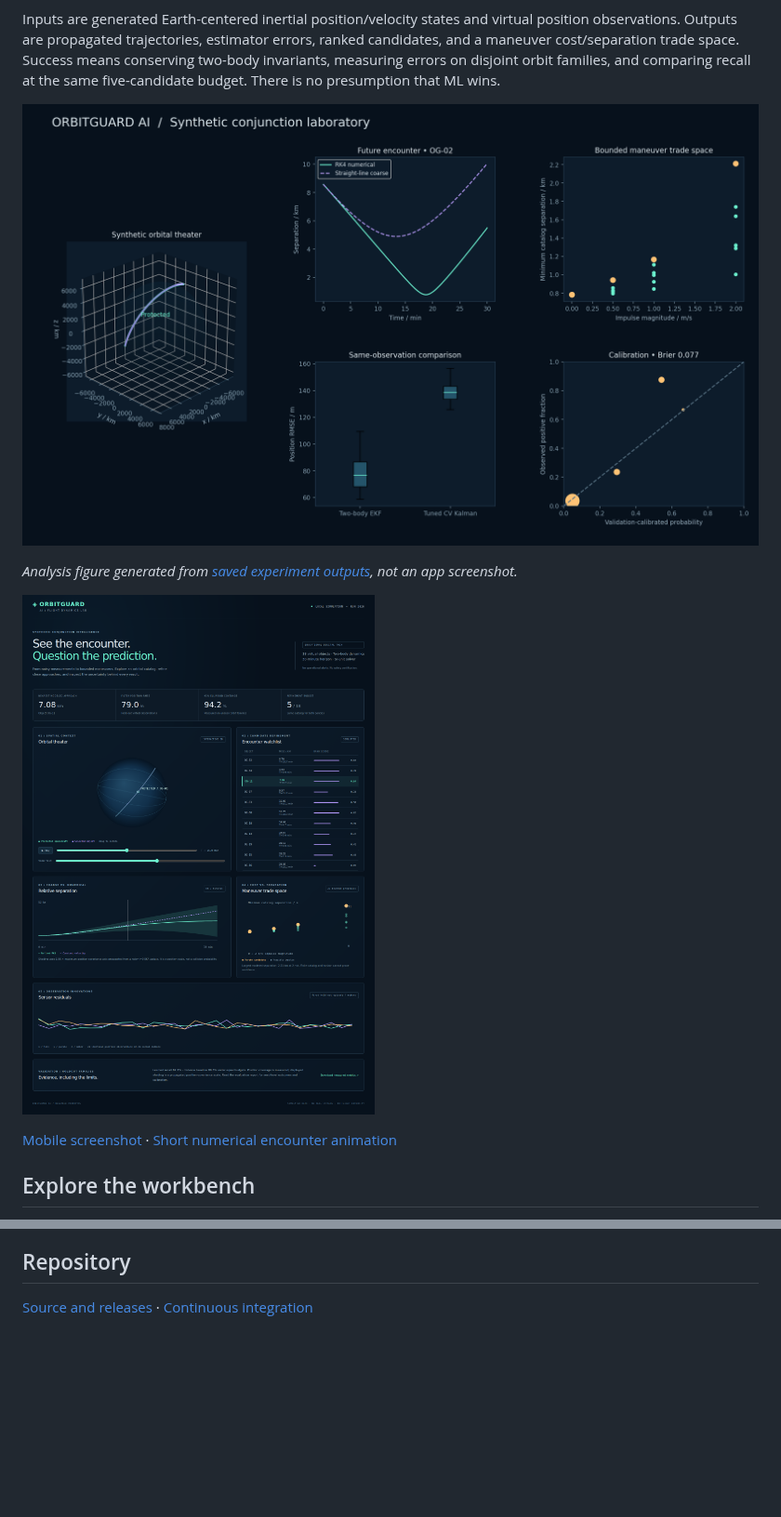
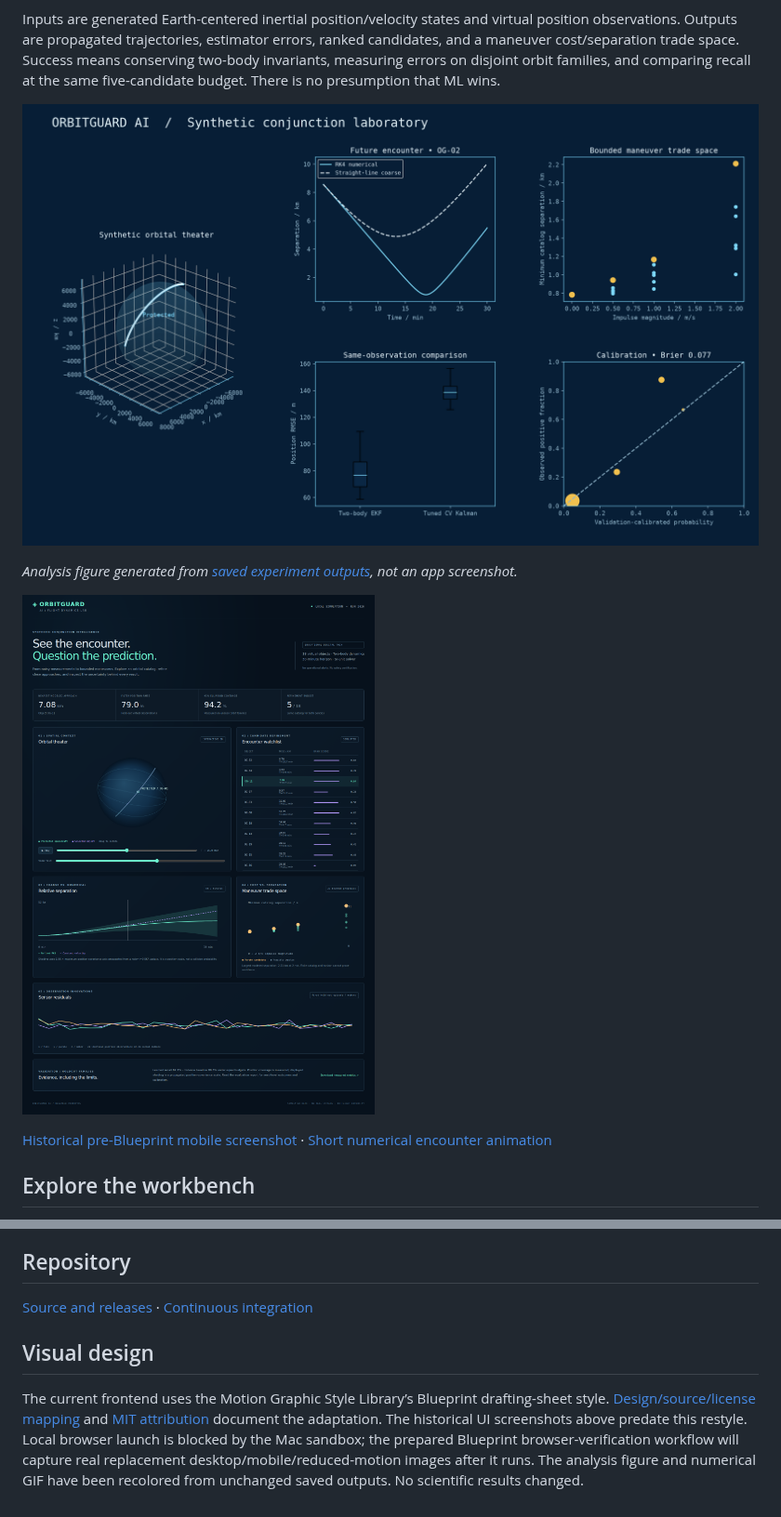
Before and after one commit to mirmoosa1014-rgb/orbitguard-ai, a Markdown page: README.md, 2 parts joined by grey strips. Shown at 93% size. GitHub-like rendering; pictures changed too: docs/images/hero.png; blank space fills up the shorter version.

Commit message:
Design blueprint orbital workbench with style library

```diff
--- a/README.md
+++ b/README.md
@@ -14,5 +14,5 @@ Inputs are generated Earth-centered inertial position/velocity states and virtua
 
-[Mobile screenshot](docs/images/app-mobile.png) · [Short numerical encounter animation](docs/images/encounter.gif)
+[Historical pre-Blueprint mobile screenshot](docs/images/app-mobile.png) · [Short numerical encounter animation](docs/images/encounter.gif)
 
 ## Explore the workbench
 
@@ -106,3 +106,7 @@ Source was restored from retained authored tool calls after the Mac environment
 ## Repository
 
 [Source and releases](https://github.com/mirmoosa1014-rgb/orbitguard-ai) · [Continuous integration](https://github.com/mirmoosa1014-rgb/orbitguard-ai/actions)
+
+## Visual design
+
+The current frontend uses the Motion Graphic Style Library’s Blueprint drafting-sheet style. [Design/source/license mapping](docs/design.md) and [MIT attribution](THIRD_PARTY_NOTICES.md) document the adaptation. The historical UI screenshots above predate this restyle. Local browser launch is blocked by the Mac sandbox; the prepared Blueprint browser-verification workflow will capture real replacement desktop/mobile/reduced-motion images after it runs. The analysis figure and numerical GIF have been recolored from unchanged saved outputs. No scientific results changed.
```
Also changed, not shown: other parts of README.md (+1 -1 lines), THIRD_PARTY_NOTICES.md (added, +31 -0 lines), docs/design.md (added, +58 -0 lines), docs/images/encounter.gif, 7 other files.
